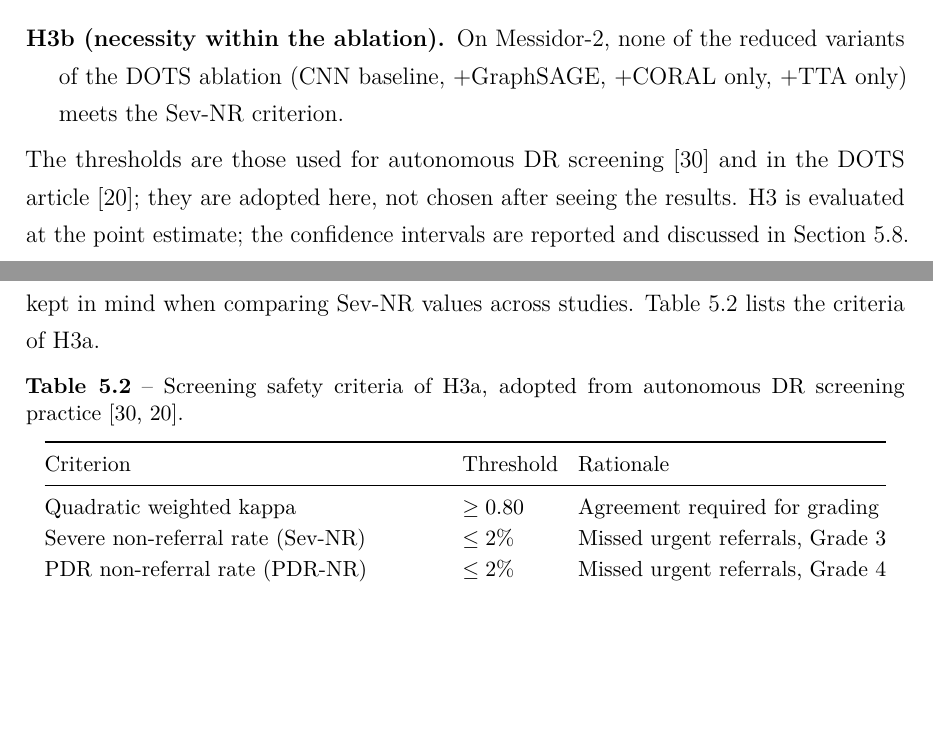
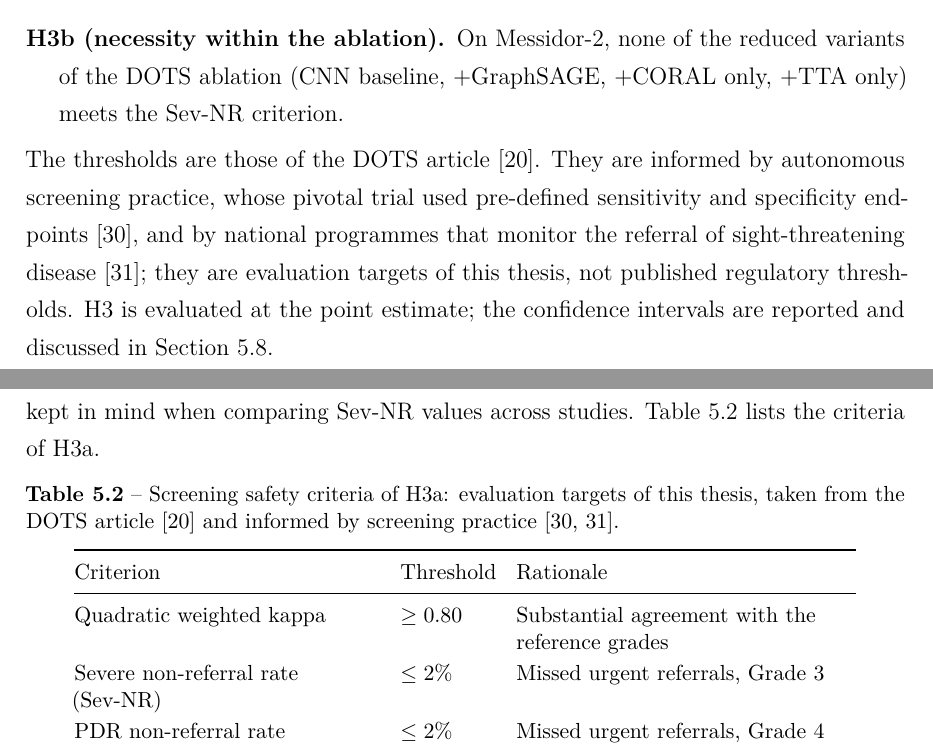
Before and after one commit to Naderbelhadj/SRT26, a LaTeX thesis (main.tex, which reads chapters/ch4.tex): two parts of pages 79 and 81 of 137, joined at a grey line, cut so that both start at the same text, the shorter picture padded with empty space. Compiled offline with pdfLaTeX.

Commit message:
Set DOTS venue to SN Computer Science; correct threshold attribution; refine calibration reporting
Co-Authored-By: Claude Opus 5.5 <noreply@anthropic.com>
Claude-Session: https://claude.ai/code/session_0173yS86XsftnFiWfnaT9Pqj

```diff
--- a/chapters/ch4.tex
+++ b/chapters/ch4.tex
@@ -99,9 +99,11 @@ external Messidor-2 dataset.
 the DOTS ablation (CNN baseline, $+$GraphSAGE, $+$CORAL only, $+$TTA only) meets the
 Sev-NR criterion.
 \end{description}
-The thresholds are those used for autonomous DR screening~\cite{abramoff2018pivotal} and
-in the DOTS article~\cite{belhadj2026dots}; they are adopted here, not chosen after seeing
-the results. H3 is evaluated at the point estimate; the confidence intervals are reported
+The thresholds are those of the DOTS article~\cite{belhadj2026dots}. They are informed by
+autonomous screening practice, whose pivotal trial used pre-defined sensitivity and
+specificity endpoints~\cite{abramoff2018pivotal}, and by national programmes that monitor
+the referral of sight-threatening disease~\cite{scanlon2017english}; they are evaluation
+targets of this thesis, not published regulatory thresholds. H3 is evaluated at the point estimate; the confidence intervals are reported
 and discussed in \cref{sec:ch4-discussion}.
 
 \section{Shared Experimental Protocol}
@@ -185,15 +187,16 @@ criteria of H3a.
 
 \begin{table}[H]
 \centering
-\caption[Screening safety criteria of H3a]{Screening safety criteria of H3a, adopted from
-autonomous DR screening practice~\cite{abramoff2018pivotal,belhadj2026dots}.}
+\caption[Screening safety criteria of H3a]{Screening safety criteria of H3a: evaluation
+targets of this thesis, taken from the DOTS article~\cite{belhadj2026dots} and informed by
+screening practice~\cite{abramoff2018pivotal,scanlon2017english}.}
 \label{tab:criteria}
 \small
-\begin{tabular}{@{}lll@{}}
+\begin{tabular}{@{}P{5.4cm}lP{6.0cm}@{}}
 \toprule
 Criterion & Threshold & Rationale \\
 \midrule
-Quadratic weighted kappa & $\geq0.80$ & Agreement required for grading \\
+Quadratic weighted kappa & $\geq0.80$ & Substantial agreement with the reference grades \\
 Severe non-referral rate (Sev-NR) & $\leq2\%$ & Missed urgent referrals, Grade~3 \\
 PDR non-referral rate (PDR-NR) & $\leq2\%$ & Missed urgent referrals, Grade~4 \\
 Grade~$0\to4$ and Grade~$4\to0$ confusions & $0\%$ & Catastrophic ordinal errors \\
```
Also changed, not shown: NOTES_TO_VERIFY.txt (+10 -0 lines), chapters/appendix.tex (+2 -2 lines), chapters/intro.tex (+2 -2 lines), chapters/publications.tex (+1 -1 lines), references.bib (+3 -2 lines), chapters/ch4.tex (7 more changed lines).
